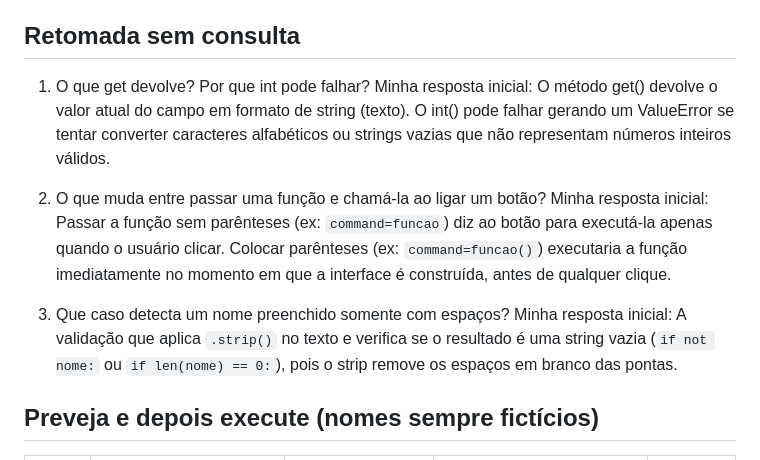
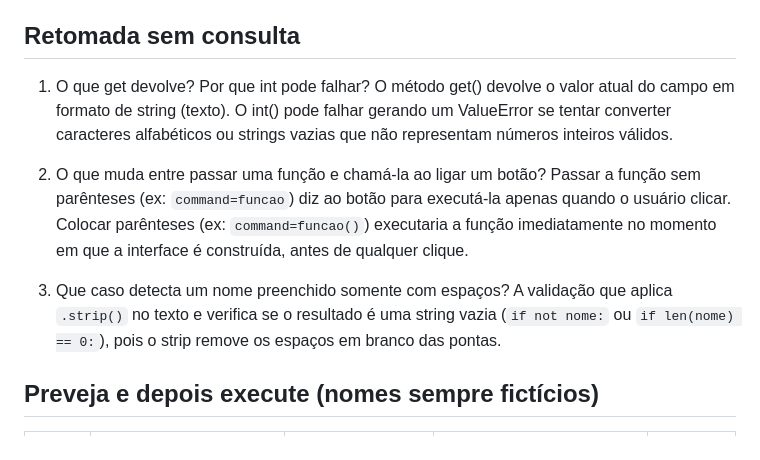
Before and after one commit to pietrobastoss/aulas-UC8-python, a Markdown page: aulas/Aula 02/registro-a02.md, the part around the change. GitHub-like rendering.

Commit message:
atualizando exercicios Aula02

```diff
--- a/aulas/Aula 02/registro-a02.md
+++ b/aulas/Aula 02/registro-a02.md
@@ -5,13 +5,13 @@ Arquivo e interpretador executados: exercicio01.py, exercicio02.py / Python 3.14
 
 ## Retomada sem consulta
 1. O que get devolve? Por que int pode falhar?
-Minha resposta inicial: O método get() devolve o valor atual do campo em formato de string (texto). O int() pode falhar gerando um ValueError se tentar converter caracteres alfabéticos ou strings vazias que não representam números inteiros válidos.
+ O método get() devolve o valor atual do campo em formato de string (texto). O int() pode falhar gerando um ValueError se tentar converter caracteres alfabéticos ou strings vazias que não representam números inteiros válidos.
 
 2. O que muda entre passar uma função e chamá-la ao ligar um botão?
-Minha resposta inicial: Passar a função sem parênteses (ex: `command=funcao`) diz ao botão para executá-la apenas quando o usuário clicar. Colocar parênteses (ex: `command=funcao()`) executaria a função imediatamente no momento em que a interface é construída, antes de qualquer clique.
+ Passar a função sem parênteses (ex: `command=funcao`) diz ao botão para executá-la apenas quando o usuário clicar. Colocar parênteses (ex: `command=funcao()`) executaria a função imediatamente no momento em que a interface é construída, antes de qualquer clique.
 
 3. Que caso detecta um nome preenchido somente com espaços?
-Minha resposta inicial: A validação que aplica `.strip()` no texto e verifica se o resultado é uma string vazia (`if not nome:` ou `if len(nome) == 0:`), pois o strip remove os espaços em branco das pontas.
+A validação que aplica `.strip()` no texto e verifica se o resultado é uma string vazia (`if not nome:` ou `if len(nome) == 0:`), pois o strip remove os espaços em branco das pontas.
 
 ## Preveja e depois execute (nomes sempre fictícios)
 | Caso | Estado/ação | Previsão | Observação | Ajuste |
```
